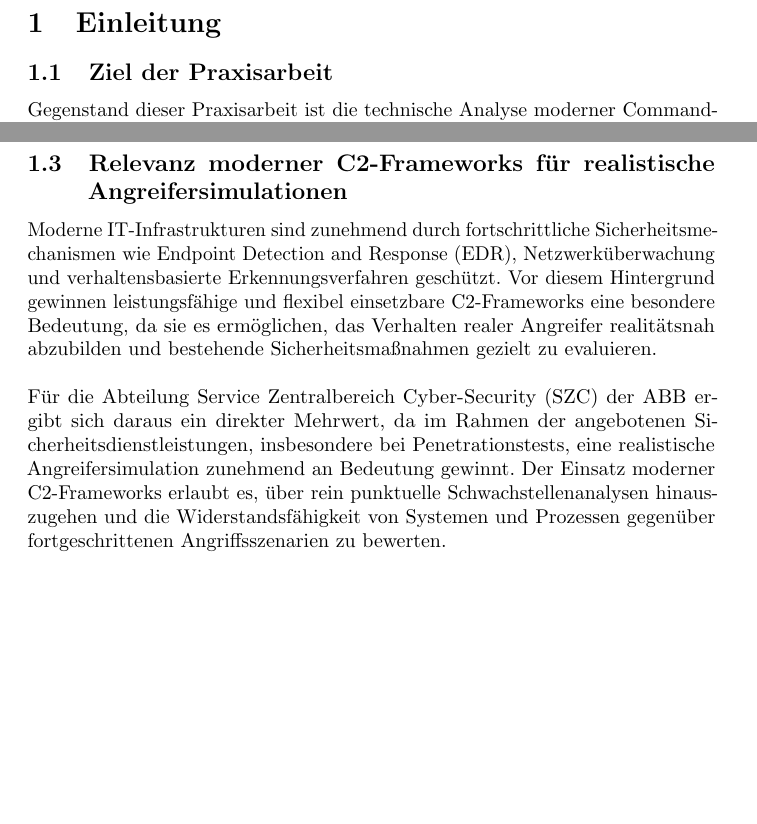
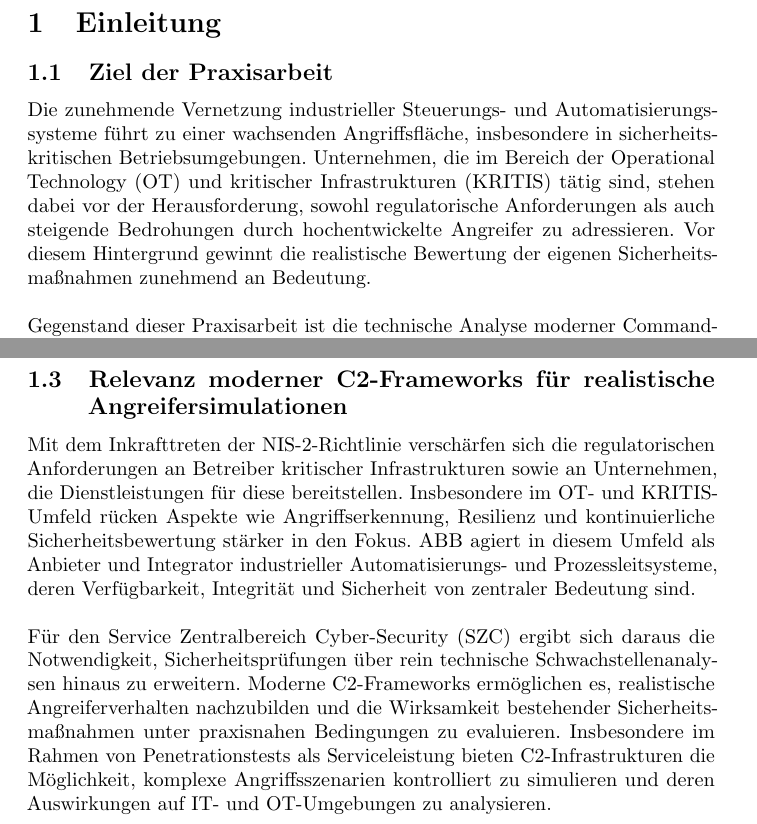
Before and after one commit to gabrielralf/Praxisarbeiten, a LaTeX paper (Praxisarbeit/main.tex, which reads Praxisarbeit/Kapitel_1/einleitung.tex): two parts of pages 12 and 13 of 20 before the commit and two parts of pages 12 and 13 of 21 after it, joined at a grey line, cut so that both start at the same text, the shorter picture padded with empty space. Compiled offline with pdfLaTeX.

Commit message:
Update introduction and table of contents for Praxisarbeit

```diff
--- a/Praxisarbeit/Kapitel_1/einleitung.tex
+++ b/Praxisarbeit/Kapitel_1/einleitung.tex
@@ -1,5 +1,6 @@
 \section{Einleitung}
 \subsection{Ziel der Praxisarbeit}
+Die zunehmende Vernetzung industrieller Steuerungs- und Automatisierungssysteme führt zu einer wachsenden Angriffsfläche, insbesondere in sicherheitskritischen Betriebsumgebungen. Unternehmen, die im Bereich der Operational Technology (OT) und kritischer Infrastrukturen (KRITIS) tätig sind, stehen dabei vor der Herausforderung, sowohl regulatorische Anforderungen als auch steigende Bedrohungen durch hochentwickelte Angreifer zu adressieren. Vor diesem Hintergrund gewinnt die realistische Bewertung der eigenen Sicherheitsmaßnahmen zunehmend an Bedeutung.\newline\newline
 Gegenstand dieser Praxisarbeit ist die technische Analyse moderner Command-and-Control-Frameworks (C2) im Kontext von Red-Team-Operationen. Im Fokus stehen dabei Architekturkonzepte, Kommunikationsmechanismen sowie operative Eigenschaften aktueller C2-Lösungen. Exemplarisch wird das Framework Sliver detailliert untersucht und mit weiteren etablierten Frameworks wie Metasploit und Cobalt Strike vergleichend eingeordnet.\newline\newline
 Auf Basis dieser Analyse werden die Einsatzmöglichkeiten moderner C2-Frameworks im Rahmen realitätsnaher Angriffssimulationen bewertet. Dabei werden sowohl technische Kriterien als auch operationelle Gesichtspunkte wie Skalierbarkeit, Flexibilität und Stealth betrachtet. Die gewonnenen Erkenntnisse dienen als Grundlage für die Einordnung des praktischen Nutzens von C2-Infrastrukturen in professionellen Sicherheitsprüfungen und im Kontext angebotener Penetrationstests.
 \subsection{Einordnung von Command-and-Control (C2) im Red Teaming}
@@ -12,7 +13,7 @@ Im Red Teaming stellt Command-and-Control eine zentrale Phase innerhalb der Cybe
 \end{figure}
 Im Gegensatz zu klassischen Penetrationstests, die häufig auf die Identifikation einzelner Schwachstellen fokussiert sind, zielt Red Teaming auf die Nachbildung vollständiger Angriffsabläufe ab. C2-Frameworks übernehmen hierbei die Rolle der zentralen Steuerungsinstanz und bilden die technische Grundlage für Post-Exploitation-Aktivitäten, laterale Bewegungen und persistente Zugriffsmechanismen. Ihre Ausgestaltung beeinflusst maßgeblich die Realitätsnähe und Aussagekraft einer Red-Team-Operation.
 \subsection{Relevanz moderner C2-Frameworks für realistische Angreifersimulationen}
-Moderne IT-Infrastrukturen sind zunehmend durch fortschrittliche Sicherheitsmechanismen wie Endpoint Detection and Response (EDR), Netzwerküberwachung und verhaltensbasierte Erkennungsverfahren geschützt. Vor diesem Hintergrund gewinnen leistungsfähige und flexibel einsetzbare C2-Frameworks eine besondere Bedeutung, da sie es ermöglichen, das Verhalten realer Angreifer realitätsnah abzubilden und bestehende Sicherheitsmaßnahmen gezielt zu evaluieren.
+Mit dem Inkrafttreten der NIS-2-Richtlinie verschärfen sich die regulatorischen Anforderungen an Betreiber kritischer Infrastrukturen sowie an Unternehmen, die Dienstleistungen für diese bereitstellen. Insbesondere im OT- und KRITIS-Umfeld rücken Aspekte wie Angriffserkennung, Resilienz und kontinuierliche Sicherheitsbewertung stärker in den Fokus. ABB agiert in diesem Umfeld als Anbieter und Integrator industrieller Automatisierungs- und Prozessleitsysteme, deren Verfügbarkeit, Integrität und Sicherheit von zentraler Bedeutung sind.
 \newline\newline
-Für die Abteilung Service Zentralbereich Cyber-Security (SZC) der ABB ergibt sich daraus ein direkter Mehrwert, da im Rahmen der angebotenen Sicherheitsdienstleistungen, insbesondere bei Penetrationstests, eine realistische Angreifersimulation zunehmend an Bedeutung gewinnt. Der Einsatz moderner C2-Frameworks erlaubt es, über rein punktuelle Schwachstellenanalysen hinauszugehen und die Widerstandsfähigkeit von Systemen und Prozessen gegenüber fortgeschrittenen Angriffsszenarien zu bewerten.
+Für den Service Zentralbereich Cyber-Security (SZC) ergibt sich daraus die Notwendigkeit, Sicherheitsprüfungen über rein technische Schwachstellenanalysen hinaus zu erweitern. Moderne C2-Frameworks ermöglichen es, realistische Angreiferverhalten nachzubilden und die Wirksamkeit bestehender Sicherheitsmaßnahmen unter praxisnahen Bedingungen zu evaluieren. Insbesondere im Rahmen von Penetrationstests als Serviceleistung bieten C2-Infrastrukturen die Möglichkeit, komplexe Angriffsszenarien kontrolliert zu simulieren und deren Auswirkungen auf IT- und OT-Umgebungen zu analysieren.
 \newline\newline
```
Also changed, not shown: Praxisarbeit/main.pdf, Praxisarbeit/Kapitel_1/einleitung.tex (2 more changed lines), 6 other files.
